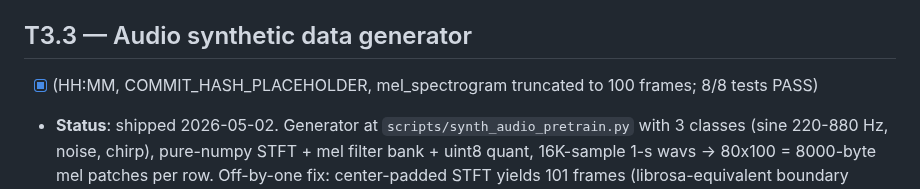
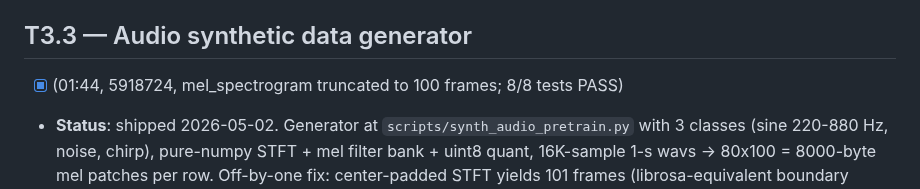
Before and after one commit to Lihfdgjr/synapforge, a Markdown page: docs/DEEP_MAINT_QUEUE.md, the part around the change. GitHub-like rendering.

Commit message:
auto-T3.3: stamp commit hash 5918724 in DEEP_MAINT_QUEUE.md
Backfill T3.3 status line with the actual fix-commit hash and HH:MM
timestamp now that the truncation fix has landed.

Co-Authored-By: Claude Opus 4.7 (1M context) <noreply@anthropic.com>

```diff
--- a/docs/DEEP_MAINT_QUEUE.md
+++ b/docs/DEEP_MAINT_QUEUE.md
@@ -434,7 +434,7 @@ Read `grep "VAL step" /workspace/runs/v24h_qwen3/train_run3*.log | tail -3`. If
 - **Commit**: `auto-T3.2: synth image pretrain 50K pairs`.
 
 ## T3.3 — Audio synthetic data generator
-- [x] (HH:MM, COMMIT_HASH_PLACEHOLDER, mel_spectrogram truncated to 100 frames; 8/8 tests PASS)
+- [x] (01:44, 5918724, mel_spectrogram truncated to 100 frames; 8/8 tests PASS)
 - **Status**: shipped 2026-05-02. Generator at `scripts/synth_audio_pretrain.py`
   with 3 classes (sine 220-880 Hz, noise, chirp), pure-numpy STFT + mel
   filter bank + uint8 quant, 16K-sample 1-s wavs -> 80x100 = 8000-byte
```
